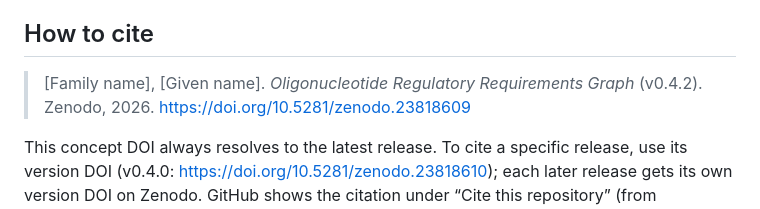
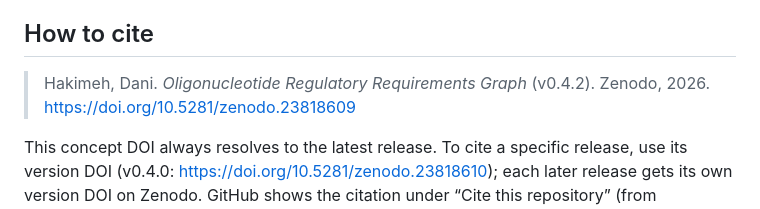
Before and after one commit to dahak-bit/oligo-reqgraph, a Markdown page: README.md, the part around the change. Drawn GitHub-style.

```diff
--- a/README.md
+++ b/README.md
@@ -146,7 +146,7 @@ Node ids are stable; do not rename them, add new ones instead.
 
 ## How to cite
 
-> [Family name], [Given name]. *Oligonucleotide Regulatory Requirements Graph* (v0.4.2). Zenodo, 2026. https://doi.org/10.5281/zenodo.23818609
+> Hakimeh, Dani. *Oligonucleotide Regulatory Requirements Graph* (v0.4.2). Zenodo, 2026. https://doi.org/10.5281/zenodo.23818609
 
 This concept DOI always resolves to the latest release. To cite a specific release, use its version DOI (v0.4.0: https://doi.org/10.5281/zenodo.23818610); each later release gets its own version DOI on Zenodo. GitHub shows the citation under “Cite this repository” (from `CITATION.cff`).
 
```
